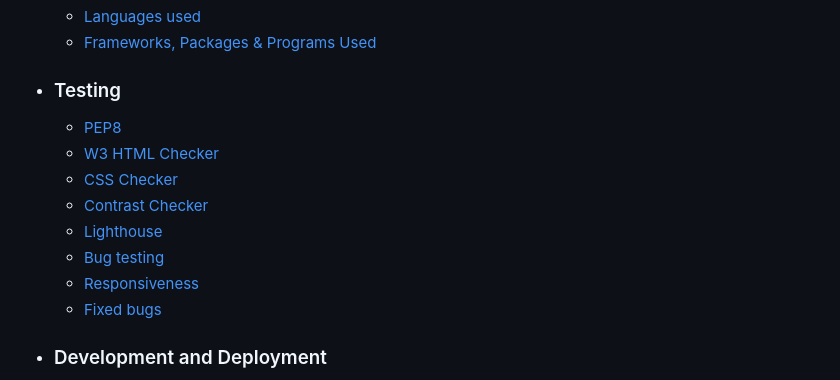
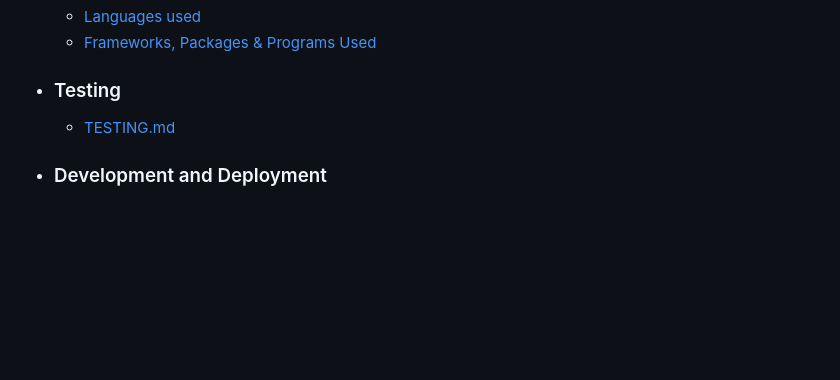
Before and after one commit to andreas-ka/show-your-keyboard, a Markdown page: README.md, the part around the change printed below. Rendered like a GitHub page; blank space fills up the shorter version.

```diff
--- a/README.md
+++ b/README.md
@@ -45,14 +45,7 @@ _____________________________________________________________________________
     - [Languages used](#languages)
     - [Frameworks, Packages & Programs Used](#frameworks-packages--programs-used)
 - ### Testing
-    - [PEP8](#pep8)
-    - [W3 HTML Checker](#w3-html-checker)
-    - [CSS Checker](#w3-css-checker)
-    - [Contrast Checker](#contrast-checker)
-    - [Lighthouse](#lighthouse)
-    - [Bug testing](#bug-testing)
-    - [Responsiveness](#responsiveness-and-further-testing)
-    - [Fixed bugs](#fixed-bugs)
+    - [TESTING.md](#testingmd)
 - ### Development and Deployment
     - [Development](#development)
     - [Deploy to Heroku](#deployment)
```
Also changed, not shown: other parts of README.md (+3 -31 lines), TESTING.md (+5 -6 lines), static/images/testing_docs_readme.png (added), 3 other files.
